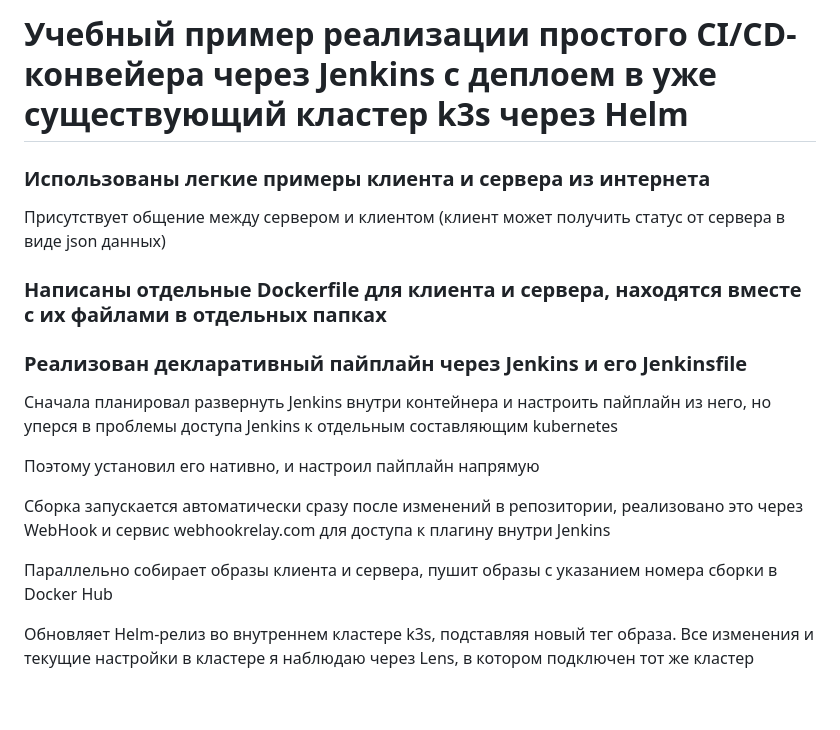
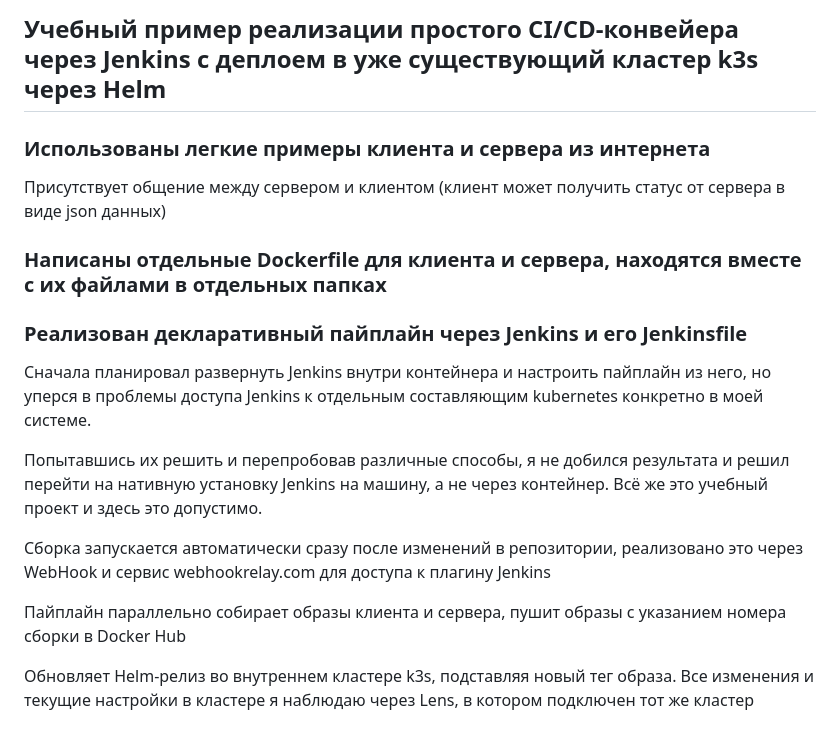
Before and after one commit to TimDen1349/simple-ci-cd-project, a Markdown page: README.md, the part around the change. Drawn GitHub-style; blank space fills up the shorter version.

```diff
--- a/README.md
+++ b/README.md
@@ -1,4 +1,4 @@
-# Учебный пример реализации простого CI/CD-конвейера через Jenkins с деплоем в уже существующий кластер k3s через Helm
+## Учебный пример реализации простого CI/CD-конвейера через Jenkins с деплоем в уже существующий кластер k3s через Helm
 
 ### Использованы легкие примеры клиента и сервера из интернета
 
@@ -8,13 +8,13 @@
 
 ### Реализован декларативный пайплайн через Jenkins и его Jenkinsfile
 
-Сначала планировал развернуть Jenkins внутри контейнера и настроить пайплайн из него, но уперся в проблемы доступа Jenkins к отдельным составляющим kubernetes
+Сначала планировал развернуть Jenkins внутри контейнера и настроить пайплайн из него, но уперся в проблемы доступа Jenkins к отдельным составляющим kubernetes конкретно в моей системе.
 
-Поэтому установил его нативно, и настроил пайплайн напрямую
+Попытавшись их решить и перепробовав различные способы, я не добился результата и решил перейти на нативную установку Jenkins на машину, а не через контейнер. Всё же это учебный проект и здесь это допустимо.
 
-Сборка запускается автоматически сразу после изменений в репозитории, реализовано это через WebHook и сервис webhookrelay.com для доступа к плагину внутри Jenkins
+Сборка запускается автоматически сразу после изменений в репозитории, реализовано это через WebHook и сервис webhookrelay.com для доступа к плагину Jenkins
 
-Параллельно собирает образы клиента и сервера, пушит образы с указанием номера сборки в Docker Hub
+Пайплайн параллельно собирает образы клиента и сервера, пушит образы с указанием номера сборки в Docker Hub
 
 Обновляет Helm-релиз во внутреннем кластере k3s, подставляя новый тег образа. Все изменения и текущие настройки в кластере я наблюдаю через Lens, в котором подключен тот же кластер
 
```
